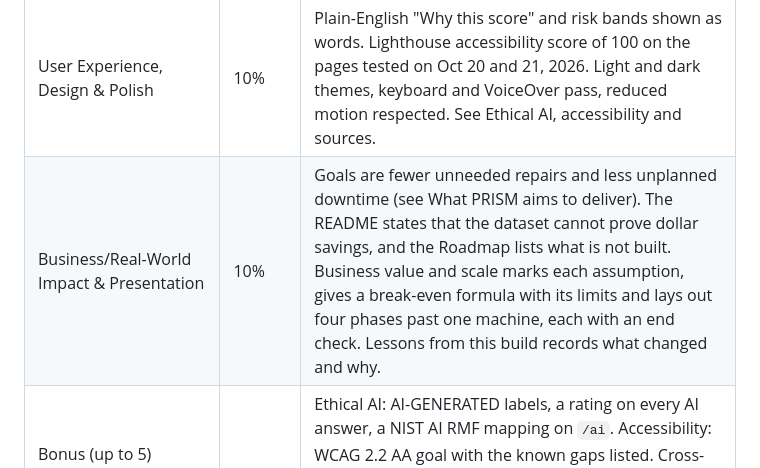
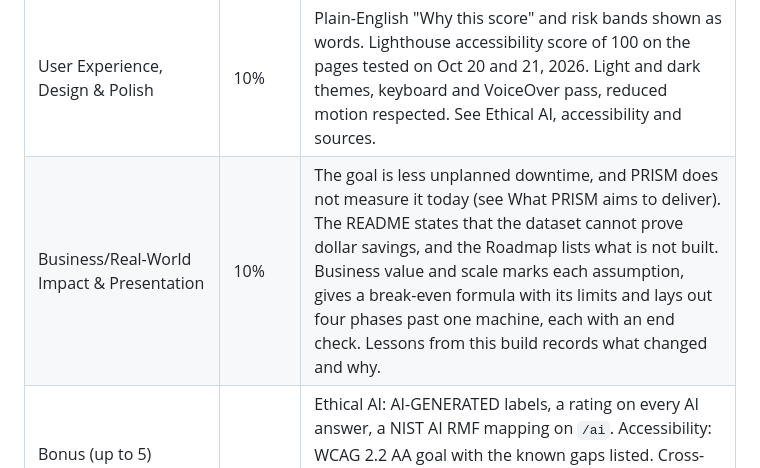
Before and after one commit to moorejp-coder/PredictiveMaintenanceAnalyst, a Markdown page: README.md, the part around the change. Drawn GitHub-style.

Commit message:
Match the criteria table to the dropped unneeded-repairs claim
Co-Authored-By: Claude Sonnet 5.5 <noreply@anthropic.com>

```diff
--- a/README.md
+++ b/README.md
@@ -39,7 +39,7 @@ Criteria and weights come from the CUA AI Vibe Coding Competition, Fall 2026. Th
 | AI Integration & Innovation | 20% | Rules score the machine. A gradient boosting model trained on the AI4I data gives a second opinion, and a straight-line projection of the five model inputs shows when its chance would reach 20% and 50%. On request, Claude investigates the reading with six read-only tools (a check, a trend, a time-to-limit estimate, a what-if on a copy of the reading, the trained model's chance of failure with that projection, and the backtest figures), then a second call drafts the work order. Code rejects an investigator cause or check that names a tool the AI did not call or quotes a number it was not given, within rounding. The work order is checked for structure only. Code sets the work order priority and the tested fix. The AI never changes the score. `php artisan prism:eval-investigator` measures the investigator. A recorded run on 38 simulated readings passed the code checks 38 times (100%), after two fixes found by earlier runs. One run is not a rate. No technician graded the answers. See AI steps. |
 | Code Quality, Documentation & GitHub Transparency | 15% | One class per failure check in `app/Services/Checks`, with every limit and its source in `config/prism.php`. Secrets live in environment properties, not in the repo. Login attempts are rate limited. Commit history starts Sep 28, 2026. See Run locally for setup steps. |
 | User Experience, Design & Polish | 10% | Plain-English "Why this score" and risk bands shown as words. Lighthouse accessibility score of 100 on the pages tested on Oct 20 and 21, 2026. Light and dark themes, keyboard and VoiceOver pass, reduced motion respected. See Ethical AI, accessibility and sources. |
-| Business/Real-World Impact & Presentation | 10% | Goals are fewer unneeded repairs and less unplanned downtime (see What PRISM aims to deliver). The README states that the dataset cannot prove dollar savings, and the Roadmap lists what is not built. Business value and scale marks each assumption, gives a break-even formula with its limits and lays out four phases past one machine, each with an end check. Lessons from this build records what changed and why. |
+| Business/Real-World Impact & Presentation | 10% | The goal is less unplanned downtime, and PRISM does not measure it today (see What PRISM aims to deliver). The README states that the dataset cannot prove dollar savings, and the Roadmap lists what is not built. Business value and scale marks each assumption, gives a break-even formula with its limits and lays out four phases past one machine, each with an end check. Lessons from this build records what changed and why. |
 | Bonus (up to 5) | | Ethical AI: AI-GENERATED labels, a rating on every AI answer, a NIST AI RMF mapping on `/ai`. Accessibility: WCAG 2.2 AA goal with the known gaps listed. Cross-disciplinary: data science, mechanical engineering, occupational safety, law and privacy. |
 
 ## HTTPS
```
